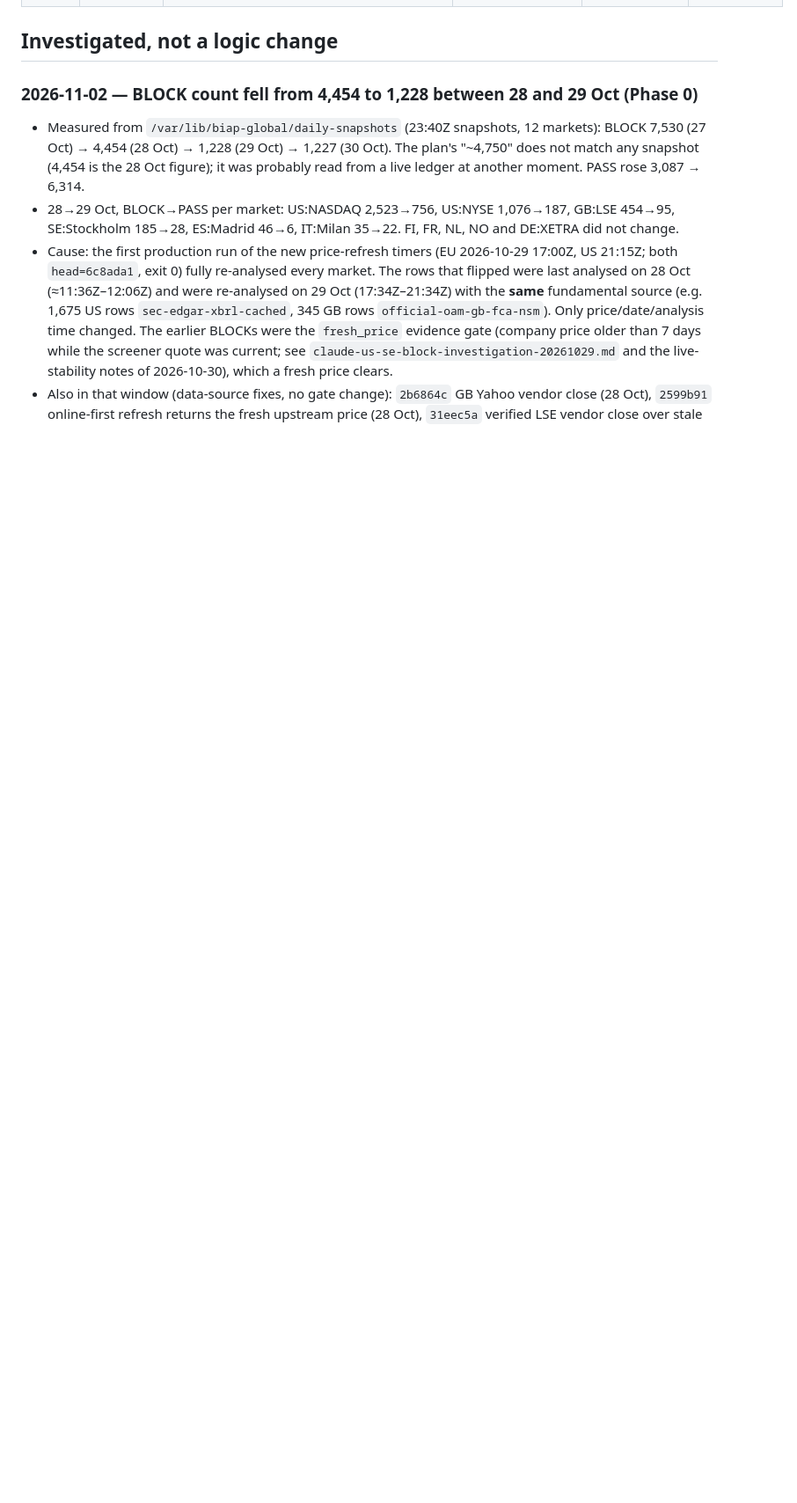
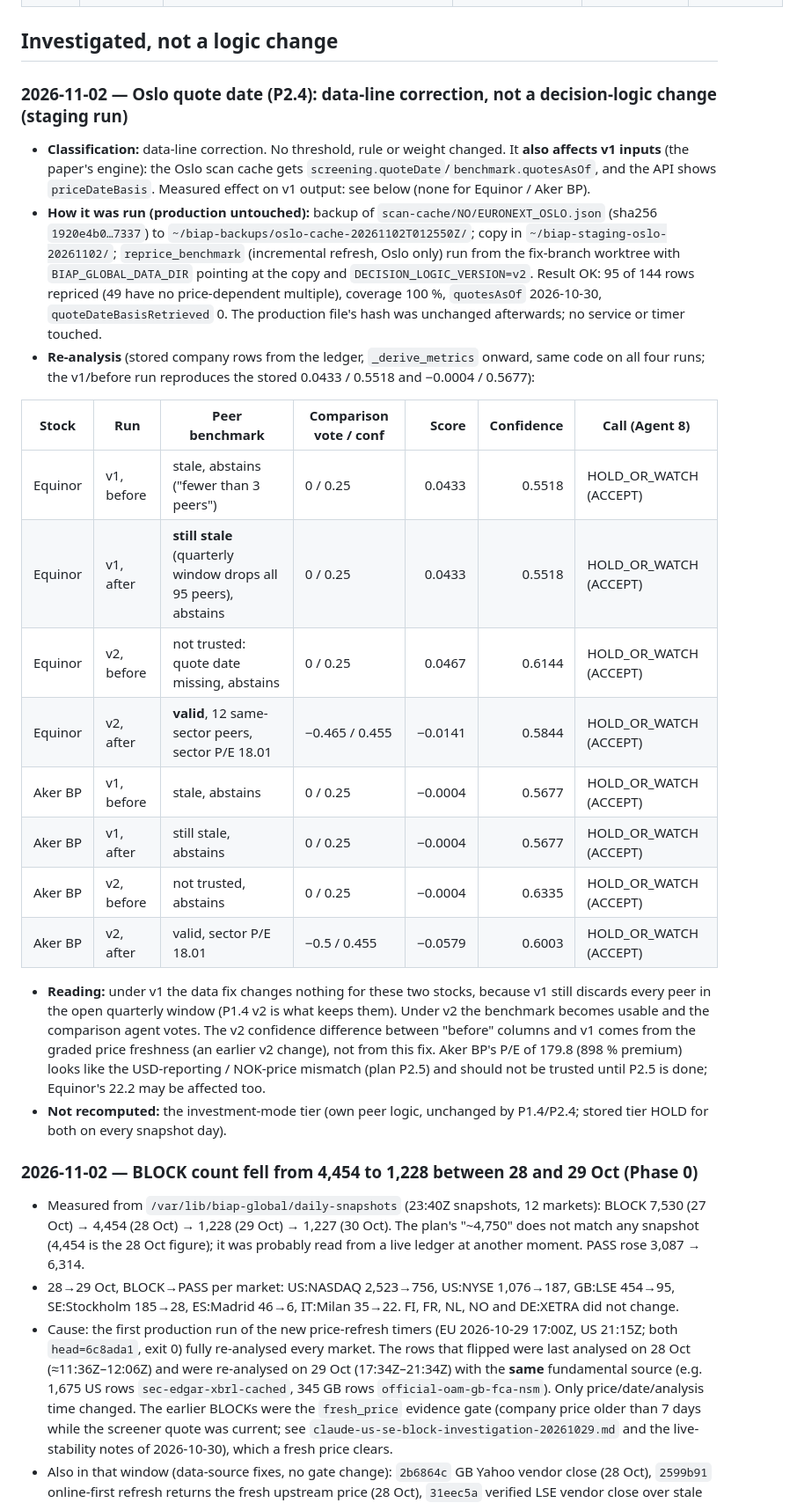
Before and after one commit to XS227/BIAP, a Markdown page: docs/CHANGELOG_DECISION_LOGIC.md, the part around the change. Shown at 88% size. Rendered like a GitHub page; blank space fills up the shorter version.

Commit message:
docs: Oslo staging refresh and Equinor/Aker BP v1/v2 re-analysis (data-line correction, not a logic change)
Co-Authored-By: Claude Sonnet 5.5 <noreply@anthropic.com>

```diff
--- a/docs/CHANGELOG_DECISION_LOGIC.md
+++ b/docs/CHANGELOG_DECISION_LOGIC.md
@@ -27,6 +27,33 @@ Setting: `DECISION_LOGIC_VERSION` (`v1` default, `v2` opt-in; unknown values mea
 | 2026-11-02 | P2.4 | Euronext Oslo quotes are stamped with the last completed session (venue calendar XOSL: close 16:30 + 30 min publish lag, Euronext 2026 holidays, 2027 rule-derived plus 17 May and 26 Dec as a safe superset) and `quoteDateBasis=last_completed_session`; the app labels it "date derived from the trading calendar". Other Euronext markets unchanged. Not behind v2 (a data-labelling fix, not a decision rule). | The Euronext CSV has no trade date, so `quotesAsOf` stayed null and the quote dimension of the Oslo peer benchmark was UNDETERMINED. Owner-approved 2026-11-02. | **no** direct change to a decision; **yes** indirectly: once the Oslo cache is refreshed, Equinor/Aker BP can get a peer benchmark (with P1.4 v2) | takes effect when the Oslo benchmark is refreshed |
 
 ## Investigated, not a logic change
+
+### 2026-11-02 — Oslo quote date (P2.4): data-line correction, not a decision-logic change (staging run)
+
+- **Classification:** data-line correction. No threshold, rule or weight changed. It **also affects v1 inputs** (the paper's engine): the Oslo scan
+  cache gets `screening.quoteDate`/`benchmark.quotesAsOf`, and the API shows `priceDateBasis`. Measured effect on v1 output: see below (none for Equinor / Aker BP).
+- **How it was run (production untouched):** backup of `scan-cache/NO/EURONEXT_OSLO.json` (sha256 `1920e4b0…7337`) to
+  `~/biap-backups/oslo-cache-20261102T012550Z/`; copy in `~/biap-staging-oslo-20261102/`; `reprice_benchmark` (incremental refresh, Oslo only) run
+  from the fix-branch worktree with `BIAP_GLOBAL_DATA_DIR` pointing at the copy and `DECISION_LOGIC_VERSION=v2`. Result OK: 95 of 144 rows repriced
+  (49 have no price-dependent multiple), coverage 100 %, `quotesAsOf` 2026-10-30, `quoteDateBasisRetrieved` 0. The production file's hash was unchanged afterwards; no service or timer touched.
+- **Re-analysis** (stored company rows from the ledger, `_derive_metrics` onward, same code on all four runs; the v1/before run reproduces the stored 0.0433 / 0.5518 and −0.0004 / 0.5677):
+
+| Stock | Run | Peer benchmark | Comparison vote / conf | Score | Confidence | Call (Agent 8) |
+|---|---|---|---|---:|---:|---|
+| Equinor | v1, before | stale, abstains ("fewer than 3 peers") | 0 / 0.25 | 0.0433 | 0.5518 | HOLD_OR_WATCH (ACCEPT) |
+| Equinor | v1, after | **still stale** (quarterly window drops all 95 peers), abstains | 0 / 0.25 | 0.0433 | 0.5518 | HOLD_OR_WATCH (ACCEPT) |
+| Equinor | v2, before | not trusted: quote date missing, abstains | 0 / 0.25 | 0.0467 | 0.6144 | HOLD_OR_WATCH (ACCEPT) |
+| Equinor | v2, after | **valid**, 12 same-sector peers, sector P/E 18.01 | −0.465 / 0.455 | −0.0141 | 0.5844 | HOLD_OR_WATCH (ACCEPT) |
+| Aker BP | v1, before | stale, abstains | 0 / 0.25 | −0.0004 | 0.5677 | HOLD_OR_WATCH (ACCEPT) |
+| Aker BP | v1, after | still stale, abstains | 0 / 0.25 | −0.0004 | 0.5677 | HOLD_OR_WATCH (ACCEPT) |
+| Aker BP | v2, before | not trusted, abstains | 0 / 0.25 | −0.0004 | 0.6335 | HOLD_OR_WATCH (ACCEPT) |
+| Aker BP | v2, after | valid, sector P/E 18.01 | −0.5 / 0.455 | −0.0579 | 0.6003 | HOLD_OR_WATCH (ACCEPT) |
+
+- **Reading:** under v1 the data fix changes nothing for these two stocks, because v1 still discards every peer in the open quarterly window (P1.4 v2 is what
+  keeps them). Under v2 the benchmark becomes usable and the comparison agent votes. The v2 confidence difference between "before" columns and v1 comes from the graded
+  price freshness (an earlier v2 change), not from this fix. Aker BP's P/E of 179.8 (898 % premium) looks like the USD-reporting / NOK-price mismatch (plan P2.5) and should not
+  be trusted until P2.5 is done; Equinor's 22.2 may be affected too.
+- **Not recomputed:** the investment-mode tier (own peer logic, unchanged by P1.4/P2.4; stored tier HOLD for both on every snapshot day).
 
 ### 2026-11-02 — BLOCK count fell from 4,454 to 1,228 between 28 and 29 Oct (Phase 0)
 
```
